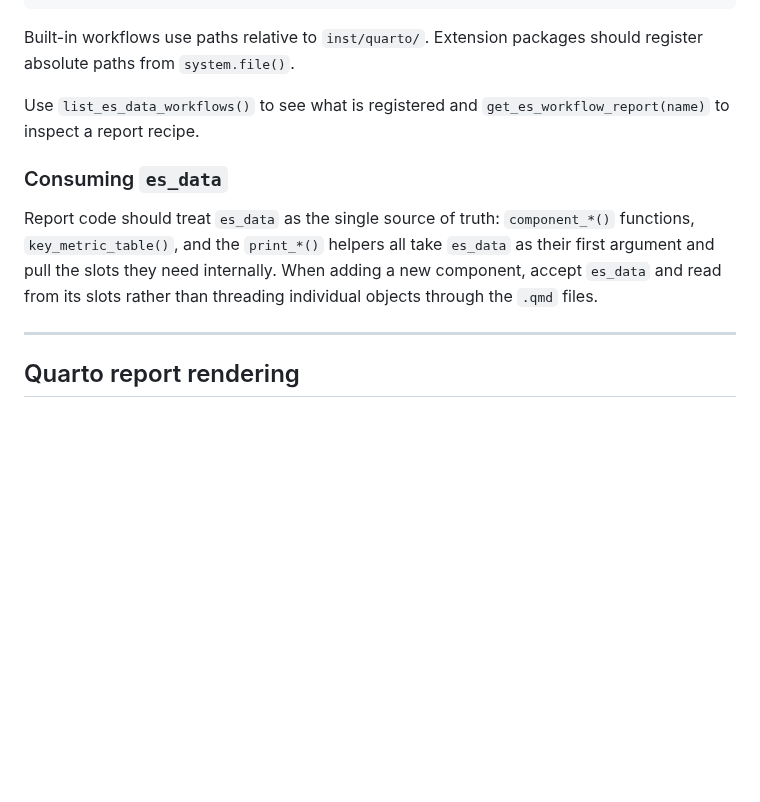
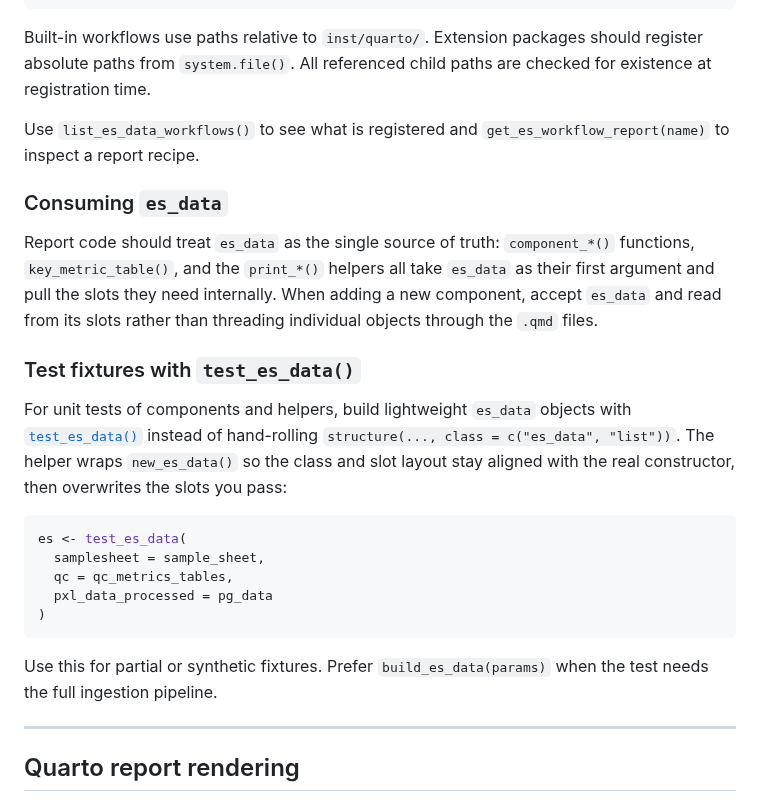
Before and after one commit to PixelgenTechnologies/pixelatorES, a Markdown page: DEVELOPERS.md, the part around the change. Drawn GitHub-style; blank space fills up the shorter version.

Commit message:
docs: describe test fixtures

````diff
--- a/DEVELOPERS.md
+++ b/DEVELOPERS.md
@@ -250,13 +250,27 @@ register_es_data_workflow(
 )
 ```
 
-Built-in workflows use paths relative to `inst/quarto/`. Extension packages should register absolute paths from `system.file()`.
+Built-in workflows use paths relative to `inst/quarto/`. Extension packages should register absolute paths from `system.file()`. All referenced child paths are checked for existence at registration time.
 
 Use `list_es_data_workflows()` to see what is registered and `get_es_workflow_report(name)` to inspect a report recipe.
 
 ### Consuming `es_data`
 
 Report code should treat `es_data` as the single source of truth: `component_*()` functions, `key_metric_table()`, and the `print_*()` helpers all take `es_data` as their first argument and pull the slots they need internally. When adding a new component, accept `es_data` and read from its slots rather than threading individual objects through the `.qmd` files.
+
+### Test fixtures with `test_es_data()`
+
+For unit tests of components and helpers, build lightweight `es_data` objects with [`test_es_data()`](R/es_data.R) instead of hand-rolling `structure(..., class = c("es_data", "list"))`. The helper wraps `new_es_data()` so the class and slot layout stay aligned with the real constructor, then overwrites the slots you pass:
+
+```r
+es <- test_es_data(
+  samplesheet = sample_sheet,
+  qc = qc_metrics_tables,
+  pxl_data_processed = pg_data
+)
+```
+
+Use this for partial or synthetic fixtures. Prefer `build_es_data(params)` when the test needs the full ingestion pipeline.
 
 ---
 
````
